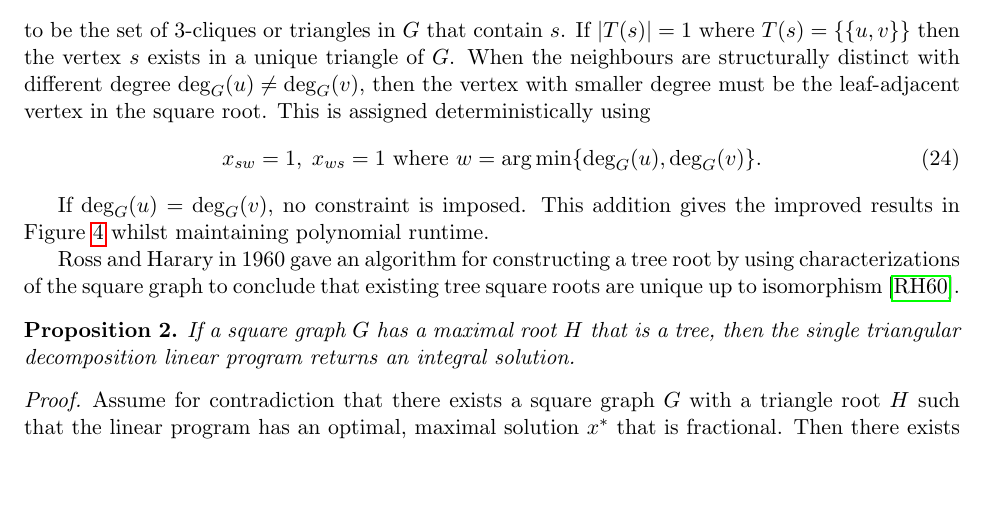
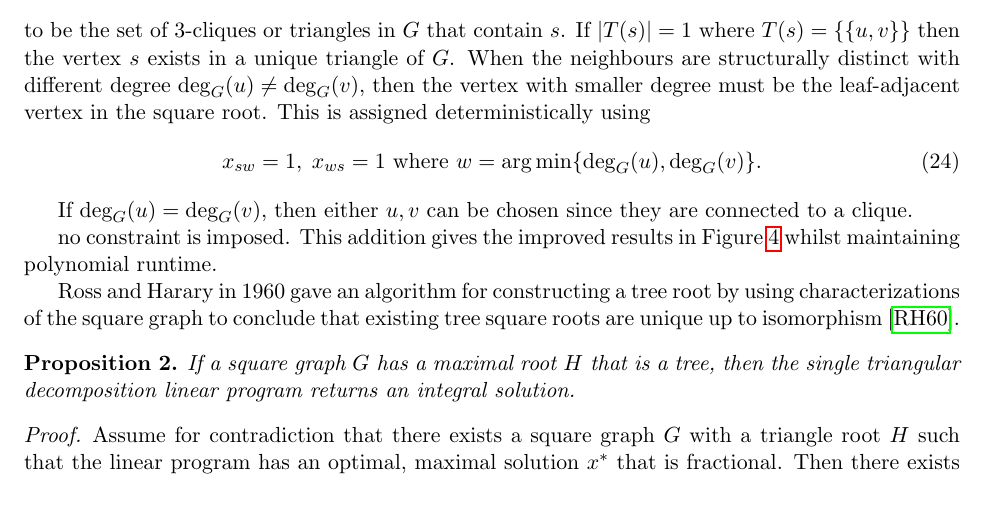
Before and after one commit to Hellwoodoo/Graph-Squares, a LaTeX paper (Optimization of Graph Squares/Optimization of Graph Squares.tex): part of page 8 of 21 before the commit and part of page 8 of 22 after it, cut so that both start at the same text, the shorter picture padded with empty space. Compiled offline with pdfLaTeX.

Commit message:
Update .tex file

```diff
--- a/Optimization of Graph Squares/Optimization of Graph Squares.tex
+++ b/Optimization of Graph Squares/Optimization of Graph Squares.tex
@@ -434,7 +434,10 @@ x_{s w} = 1, \; x_{w s} = 1 \text{ where }
 w=\arg\min\{\deg_G(u), \deg_G(v)\}.
 \end{equation}
 
-If $\deg_G(u) = \deg_G(v)$, no constraint is imposed. This addition gives the improved results in
+If $\deg_G(u) = \deg_G(v)$, then either $u,v$ can be chosen since they are connected to a clique.
+
+
+no constraint is imposed. This addition gives the improved results in
 Figure~\ref{fig::single_triangular_decomposition_diagram} whilst maintaining polynomial runtime.
 
 Ross and Harary in 1960 gave an algorithm for constructing a tree root by using characterizations of the square graph
```
Also changed, not shown: Optimization of Graph Squares/Optimization of Graph Squares.pdf, Optimization of Graph Squares/Optimization of Graph Squares.tex (4 more changed lines).
